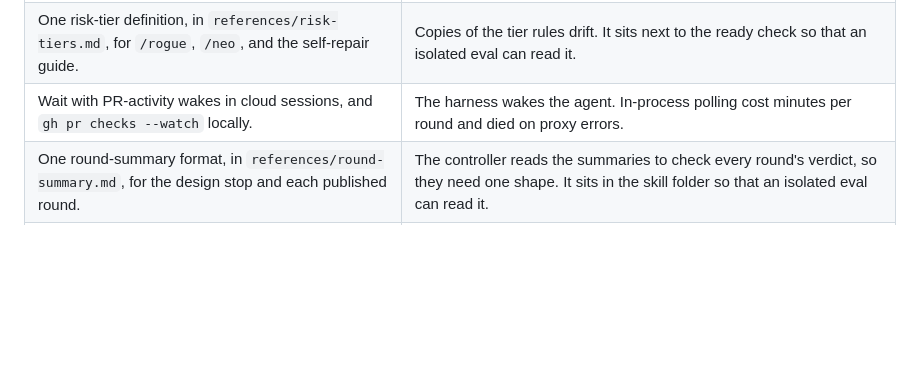
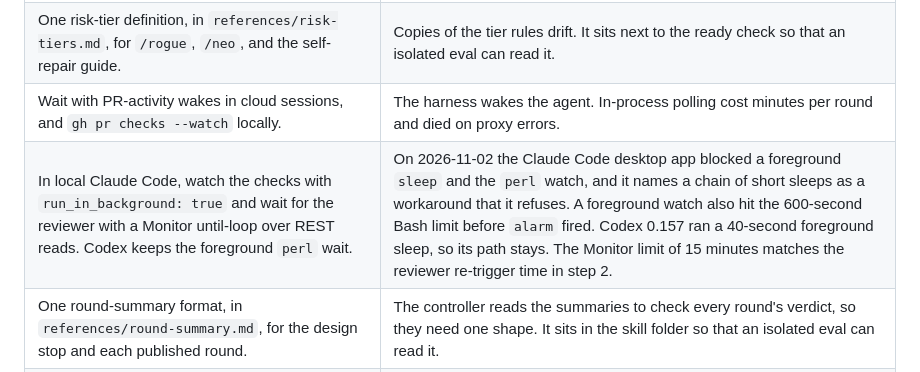
Before and after one commit to sucramual/mp, a Markdown page: skills/review-pr/README.md, the part around the change. Drawn GitHub-style; blank space fills up the shorter version.

Commit message:
fix(review-pr): wait with a background watch and a Monitor until-loop in Claude Code

```diff
--- a/skills/review-pr/README.md
+++ b/skills/review-pr/README.md
@@ -22,6 +22,7 @@ The [Ready to merge](references/ready-to-merge.md) check reads it to decide revi
 | One ready check, in `references/ready-to-merge.md`, for this skill, the controller, and `/rogue`. | Two copies drift. The check reads REST only, because cloud sessions block GraphQL. It lives in the skill folder because `/eval-skill` copies only that folder, so an isolated eval can read it. |
 | One risk-tier definition, in `references/risk-tiers.md`, for `/rogue`, `/neo`, and the self-repair guide. | Copies of the tier rules drift. It sits next to the ready check so that an isolated eval can read it. |
 | Wait with PR-activity wakes in cloud sessions, and `gh pr checks --watch` locally. | The harness wakes the agent. In-process polling cost minutes per round and died on proxy errors. |
+| In local Claude Code, watch the checks with `run_in_background: true` and wait for the reviewer with a Monitor until-loop over REST reads. Codex keeps the foreground `perl` wait. | On 2026-11-02 the Claude Code desktop app blocked a foreground `sleep` and the `perl` watch, and it names a chain of short sleeps as a workaround that it refuses. A foreground watch also hit the 600-second Bash limit before `alarm` fired. Codex 0.157 ran a 40-second foreground sleep, so its path stays. The Monitor limit of 15 minutes matches the reviewer re-trigger time in step 2. |
 | One round-summary format, in `references/round-summary.md`, for the design stop and each published round. | The controller reads the summaries to check every round's verdict, so they need one shape. It sits in the skill folder so that an isolated eval can read it. |
 | Push with plain `git push`, never force. | A plain push already refuses when the remote moved. |
 | Replies go through `gh api` with the `agent on behalf of` footer. | The footer shows that an agent wrote the text, not Marcus. |
```
Also changed, not shown: skills/review-pr/SKILL.md (+11 -1 lines).
